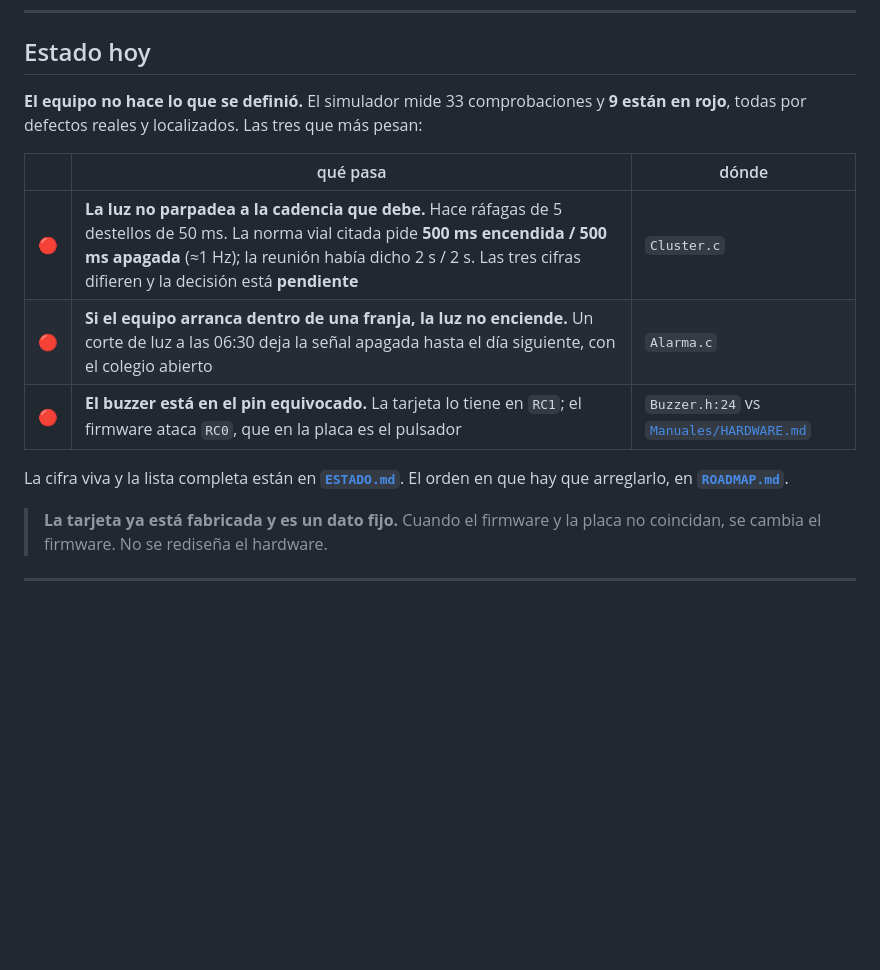
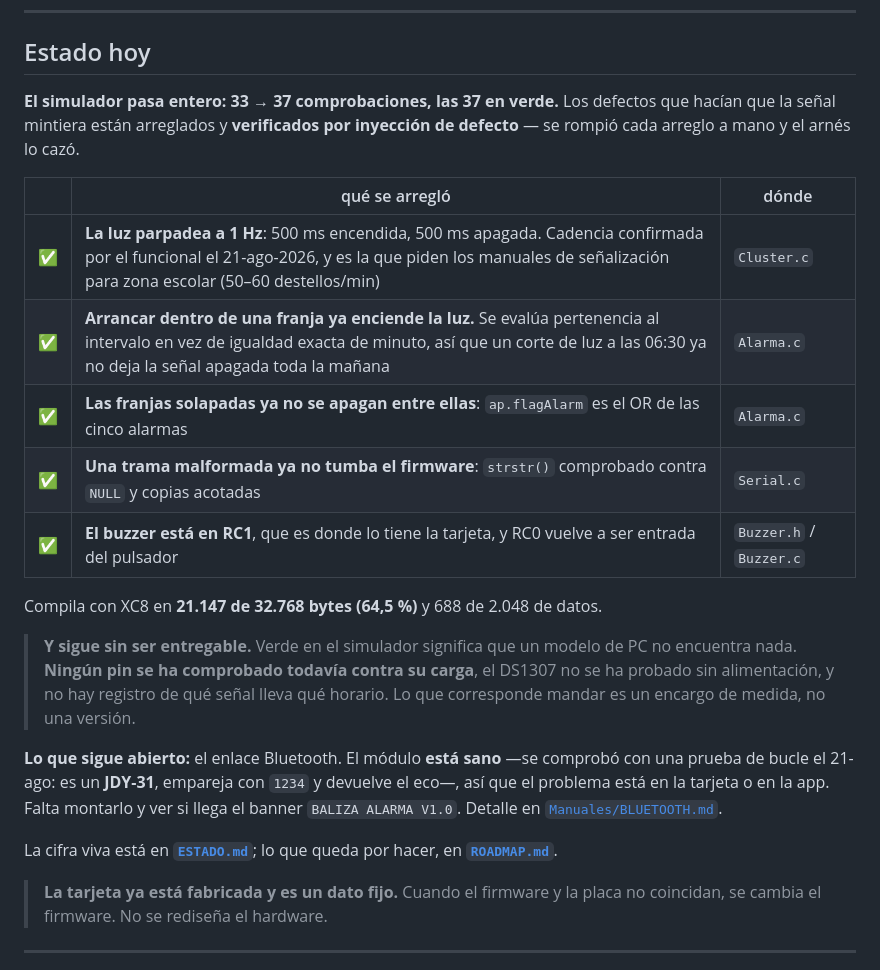
Before and after one commit to dieleoz/balizas, a Markdown page: README.md, the part around the change. Rendered like a GitHub page; blank space fills up the shorter version.

Commit message:
Revision de las fases 1 y 2: verificado, y los documentos al dia
REVISION

Corrido el simulador DESDE LIMPIO (obj/ y arnes.exe borrados) para no
repetir lo de la vez anterior, cuando las cifras salian de un ejecutable
viejo:

  MIDIERON: 37 comprobaciones   ok: 37   FALLA: 0   ->  PASS

Y compilado con XC8: salida 0, 21147 de 32768 bytes (64,5 %).

LO QUE HACE QUE ESTE VERDE SIGNIFIQUE ALGO

No basta con que pase: un arnes que nadie ha visto fallar es un adorno.
Se le inyectaron dos defectos a mano y los cazo los dos:

  - cadencia de 500 ms a 250 ms en Cluster.c  -> 35 ok / 2 FALLA,
    midiendo "250 ms" en el escenario C;
  - pertenencia al intervalo devuelta a igualdad exacta de minuto en
    Alarma.c -> 35 ok / 2 FALLA, con D1 en rojo.

Restaurados los dos, vuelve exactamente a 37/37 y `git status` queda
vacio: se restauro byte a byte, no por impresion.

Comprobado ademas que el escenario C no se relajo para que pasara:
sigue exigiendo 500 ms +-10 % y mide 500 ms clavados.

LO QUE SE CERRO DE LO QUE QUEDABA A MEDIAS

- ST_CHECK_HOUR1..5 y ST_CHECK_ALARM1..5 estan BORRADOS de Alarma.c y
  Alarma.h. Ya no hay dos escritores de ap.flagAlarm compitiendo.
- Serial.c rechaza los dias 1..7 de forma coherente con lo que afirma el
  escenario D2. La rama defensiva de Alarma.c se queda para el caso de
  una EEPROM corrupta, y D3 comprueba que no cuelga.
- Cluster.h ya tiene guarda de inclusion.
- Corregidos los dos defectos que quedaban en el arnes: el extern
  duplicado y el delimitador que habia vuelto a ser un literal UTF-8 en
  vez del escape \xBF.

DOCUMENTOS

README.md anunciaba en rojo tres defectos ya arreglados y daba la
cadencia por pendiente. CLAUDE.md pedia confirmar los 2 s / 2 s. Los dos
mentian igual que un escenario que sigue marcado como rojo esperado
despues de arreglarse. Actualizados.

La cadencia queda escrita en CLAUDE.md como el caso que ilustra la regla
de no inventarse una definicion: se dijo 2 s / 2 s en una reunion y al
preguntar resulto ser 1 Hz por norma. Preguntar costo una linea.

Co-Authored-By: Claude Opus 5 (1M context) <noreply@anthropic.com>
Claude-Session: https://claude.ai/code/session_013x8hDp1GbEjE4USxnEdsaM

```diff
--- a/README.md
+++ b/README.md
@@ -49,17 +49,32 @@ flowchart LR
 
 ## Estado hoy
 
-**El equipo no hace lo que se definió.** El simulador mide 33 comprobaciones y **9 están en
-rojo**, todas por defectos reales y localizados. Las tres que más pesan:
+**El simulador pasa entero: 33 → 37 comprobaciones, las 37 en verde.** Los defectos que hacían
+que la señal mintiera están arreglados y **verificados por inyección de defecto** — se rompió
+cada arreglo a mano y el arnés lo cazó.
 
-| | qué pasa | dónde |
+| | qué se arregló | dónde |
 |---|---|---|
-| 🔴 | **La luz no parpadea a la cadencia que debe.** Hace ráfagas de 5 destellos de 50 ms. La norma vial citada pide **500 ms encendida / 500 ms apagada** (≈1 Hz); la reunión había dicho 2 s / 2 s. Las tres cifras difieren y la decisión está **pendiente** | `Cluster.c` |
-| 🔴 | **Si el equipo arranca dentro de una franja, la luz no enciende.** Un corte de luz a las 06:30 deja la señal apagada hasta el día siguiente, con el colegio abierto | `Alarma.c` |
-| 🔴 | **El buzzer está en el pin equivocado.** La tarjeta lo tiene en `RC1`; el firmware ataca `RC0`, que en la placa es el pulsador | `Buzzer.h:24` vs [`Manuales/HARDWARE.md`](Manuales/HARDWARE.md) |
+| ✅ | **La luz parpadea a 1 Hz**: 500 ms encendida, 500 ms apagada. Cadencia confirmada por el funcional el 21-ago-2026, y es la que piden los manuales de señalización para zona escolar (50–60 destellos/min) | `Cluster.c` |
+| ✅ | **Arrancar dentro de una franja ya enciende la luz.** Se evalúa pertenencia al intervalo en vez de igualdad exacta de minuto, así que un corte de luz a las 06:30 ya no deja la señal apagada toda la mañana | `Alarma.c` |
+| ✅ | **Las franjas solapadas ya no se apagan entre ellas**: `ap.flagAlarm` es el OR de las cinco alarmas | `Alarma.c` |
+| ✅ | **Una trama malformada ya no tumba el firmware**: `strstr()` comprobado contra `NULL` y copias acotadas | `Serial.c` |
+| ✅ | **El buzzer está en RC1**, que es donde lo tiene la tarjeta, y RC0 vuelve a ser entrada del pulsador | `Buzzer.h` / `Buzzer.c` |
 
-La cifra viva y la lista completa están en **[`ESTADO.md`](ESTADO.md)**. El orden en que hay
-que arreglarlo, en **[`ROADMAP.md`](ROADMAP.md)**.
+Compila con XC8 en **21.147 de 32.768 bytes (64,5 %)** y 688 de 2.048 de datos.
+
+> **Y sigue sin ser entregable.** Verde en el simulador significa que un modelo de PC no
+> encuentra nada. **Ningún pin se ha comprobado todavía contra su carga**, el DS1307 no se ha
+> probado sin alimentación, y no hay registro de qué señal lleva qué horario. Lo que corresponde
+> mandar es un encargo de medida, no una versión.
+
+**Lo que sigue abierto:** el enlace Bluetooth. El módulo **está sano** —se comprobó con una
+prueba de bucle el 21-ago: es un **JDY-31**, empareja con `1234` y devuelve el eco—, así que el
+problema está en la tarjeta o en la app. Falta montarlo y ver si llega el banner
+`BALIZA ALARMA V1.0`. Detalle en [`Manuales/BLUETOOTH.md`](Manuales/BLUETOOTH.md).
+
+La cifra viva está en **[`ESTADO.md`](ESTADO.md)**; lo que queda por hacer, en
+**[`ROADMAP.md`](ROADMAP.md)**.
 
 > **La tarjeta ya está fabricada y es un dato fijo.** Cuando el firmware y la placa no
 > coincidan, se cambia el firmware. No se rediseña el hardware.
```
Also changed, not shown: CLAUDE.md (+3 -2 lines).
